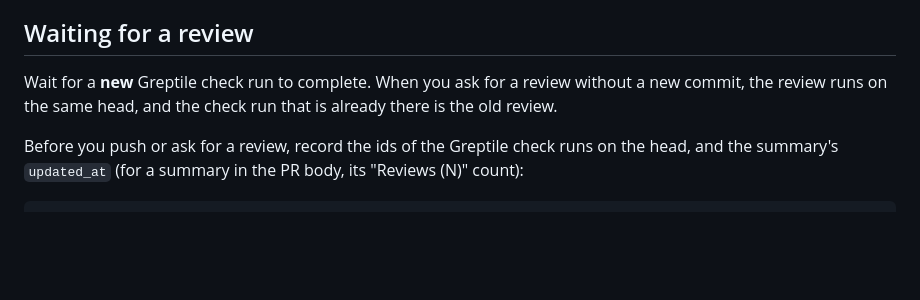
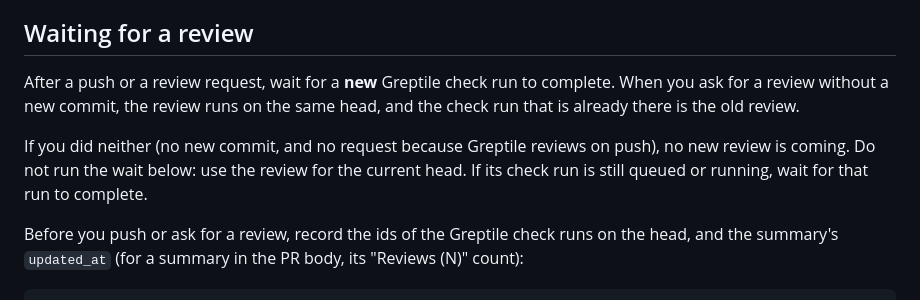
Before and after one commit to clins1994/skills, a Markdown page: skills/greptile/SKILL.md, the part around the change. GitHub-like rendering; blank space fills up the shorter version.

Commit message:
greptile: wait for a new check run only after a push or a request
Answers the Greptile comment "Clean PR falsely times out": in a round
with no commit and no request, the wait excluded every existing run and
timed out even on a PR that was already done.

Co-Authored-By: Claude Opus 5.5 <noreply@anthropic.com>

```diff
--- a/skills/greptile/SKILL.md
+++ b/skills/greptile/SKILL.md
@@ -83,7 +83,9 @@ A review request is a command to the bot, not a post: do not write it with `clin
 
 ## Waiting for a review
 
-Wait for a **new** Greptile check run to complete. When you ask for a review without a new commit, the review runs on the same head, and the check run that is already there is the old review.
+After a push or a review request, wait for a **new** Greptile check run to complete. When you ask for a review without a new commit, the review runs on the same head, and the check run that is already there is the old review.
+
+If you did neither (no new commit, and no request because Greptile reviews on push), no new review is coming. Do not run the wait below: use the review for the current head. If its check run is still queued or running, wait for that run to complete.
 
 Before you push or ask for a review, record the ids of the Greptile check runs on the head, and the summary's `updated_at` (for a summary in the PR body, its "Reviews (N)" count):
 
```
